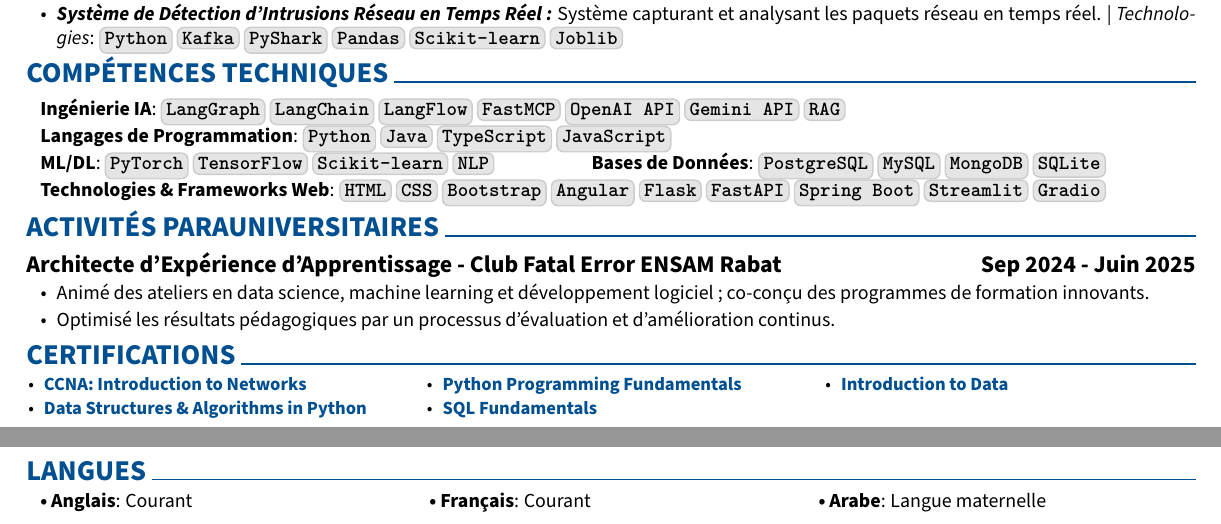
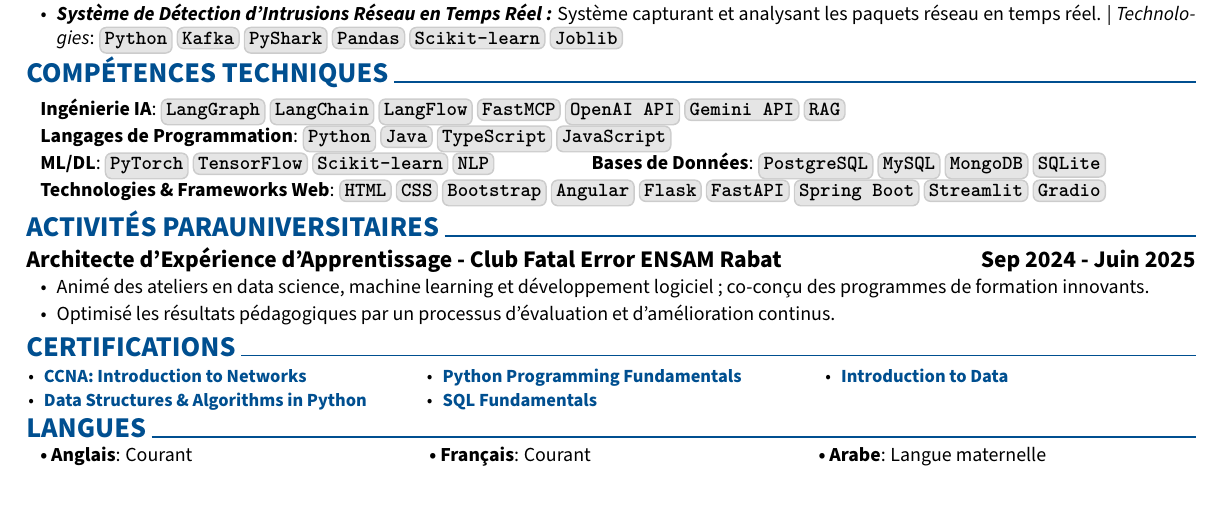
Before and after one commit to ZaaliMohamed123/my-portfolio, a LaTeX CV (src/assets/media/cv/latex_code/fr/ZAALI_Mohamed.fr.tex): two parts of pages 1 and 2 of 2 before the commit and part of the page after it, the two joined at a grey line, cut so that both start at the same text. Compiled offline with pdfLaTeX.

Commit message:
fix: fr cv layout fix

```diff
--- a/src/assets/media/cv/latex_code/fr/ZAALI_Mohamed.fr.tex
+++ b/src/assets/media/cv/latex_code/fr/ZAALI_Mohamed.fr.tex
@@ -297,11 +297,13 @@
 \end{tabularx}
 
 \section{ACTIVITÉS PARAUNIVERSITAIRES}
+\vspace{-0.1cm}
 \subsection{Architecte d'Expérience d'Apprentissage - Club Fatal Error ENSAM Rabat \hfill Sep 2024 - Juin 2025}
 \begin{highlights}
 	\item Animé des ateliers en data science, machine learning et développement logiciel ; co-conçu des programmes de formation innovants.
 	\item Optimisé les résultats pédagogiques par un processus d'évaluation et d'amélioration continus.
 \end{highlights}
+\vspace{-0.1cm}
 
 \section{CERTIFICATIONS}
  {\fontsize{9.33pt}{12pt}\selectfont
@@ -316,10 +318,10 @@
 	  \end{itemize}
   \end{multicols}
  }
-\vspace{-0.5cm}
+\vspace{-0.55cm}
 
 \section{LANGUES}
-\vspace{-0.1cm}
+\vspace{-0.15cm}
 \begin{tabularx}{\textwidth}{X X X}
 	\textbf{\textbullet~Anglais}: Courant & \textbf{\textbullet~Français}: Courant & \textbf{\textbullet~Arabe}: Langue maternelle
 \end{tabularx}
```
Also changed, not shown: src/assets/media/cv/latex_code/fr/ZAALI_Mohamed.fr.pdf.
